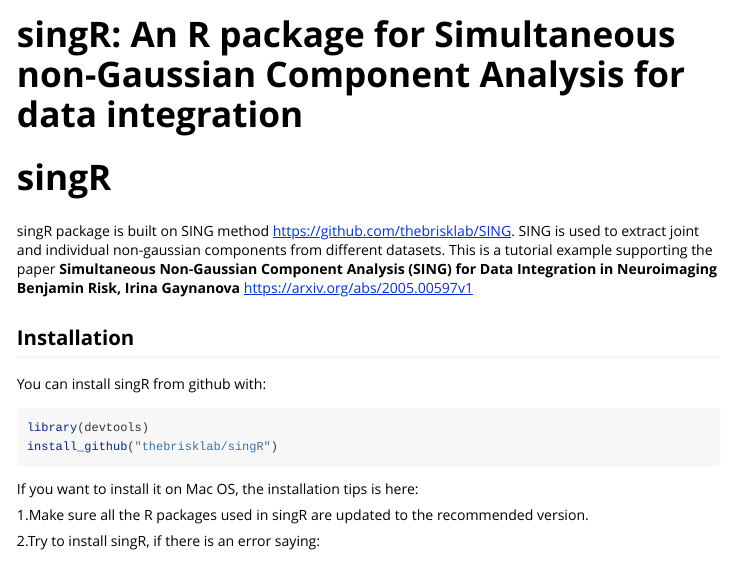
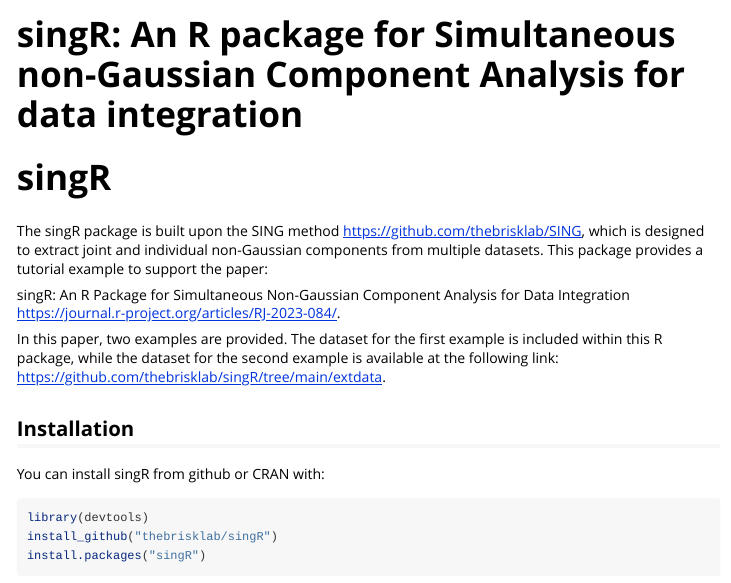
Before and after one commit to cran/singR, an R Markdown document (inst/doc/singR-tutorial.Rmd): the page in a window 1100 px wide, from its top. The pictures show the output file inst/doc/singR-tutorial.html that the author committed with the source, opened offline; long lines of code are wrapped.

Commit message:
version 0.1.3

````diff
--- a/inst/doc/singR-tutorial.Rmd
+++ b/inst/doc/singR-tutorial.Rmd
@@ -20,16 +20,20 @@
 
 # singR
 
-singR package is built on SING method <https://github.com/thebrisklab/SING>.
-SING is used to extract joint and individual non-gaussian components from different datasets. This is a tutorial example supporting the paper **Simultaneous Non-Gaussian Component Analysis (SING) for Data Integration in Neuroimaging Benjamin Risk, Irina Gaynanova** https://arxiv.org/abs/2005.00597v1
+The singR package is built upon the SING method <https://github.com/thebrisklab/SING>, which is designed to extract joint and individual non-Gaussian components from multiple datasets. This package provides a tutorial example to support the paper:
+
+singR: An R Package for Simultaneous Non-Gaussian Component Analysis for Data Integration <https://journal.r-project.org/articles/RJ-2023-084/>.
+
+In this paper, two examples are provided. The dataset for the first example is included within this R package, while the dataset for the second example is available at the following link:
+<https://github.com/thebrisklab/singR/tree/main/extdata>.
 
 ## Installation
 
-You can install singR from github with:
+You can install singR from github or CRAN with:
 ```{r,eval=FALSE}
 library(devtools)
 install_github("thebrisklab/singR")
-
+install.packages("singR")
 ```
 If you want to install it on Mac OS, the installation tips is here:
 
````
Also changed, not shown: R/Basic_functions.R (renamed from R/Basic_functions.r, +3 -0 lines), R/UpdateFunctions.R (+2 -2 lines), R/graph.R (+0 -1 lines), inst/doc/singR-tutorial.R (+1 -1 lines), vignettes/singR-tutorial.Rmd (+8 -4 lines), inst/doc/singR-tutorial.html, 14 other files.
